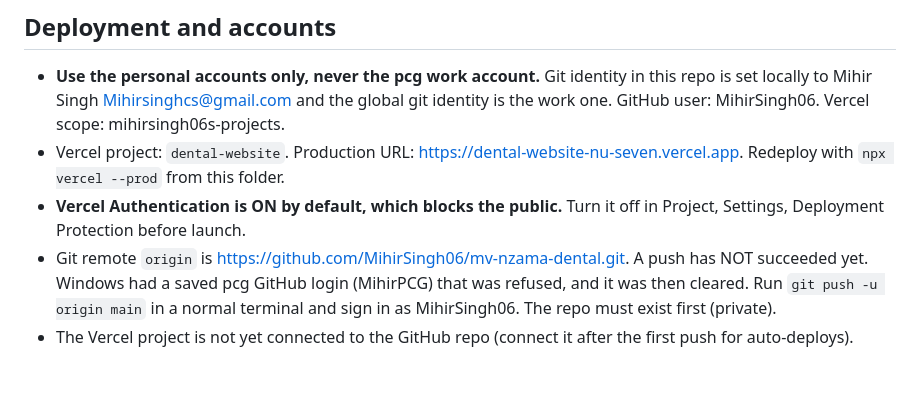
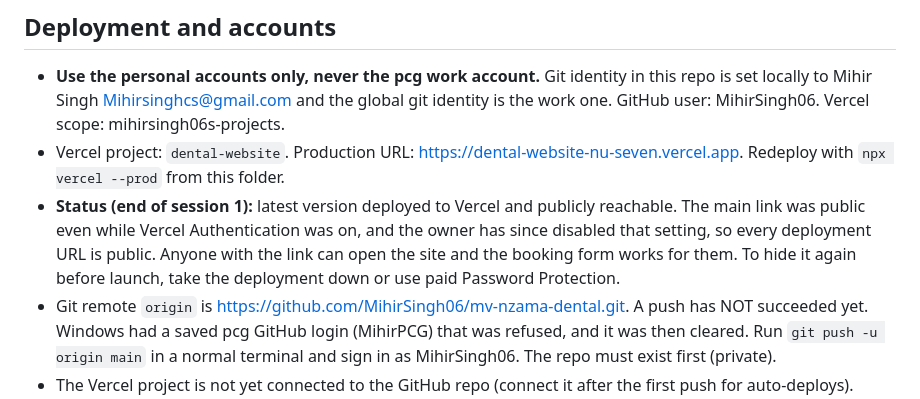
Before and after one commit to MihirSingh06/mv-nzama-dental, a Markdown page: CLAUDE.md, the part around the change. Drawn GitHub-style; blank space fills up the shorter version.

Commit message:
Update CLAUDE.md with deployment status
Co-Authored-By: Claude Sonnet 5.5 <noreply@anthropic.com>

```diff
--- a/CLAUDE.md
+++ b/CLAUDE.md
@@ -27,7 +27,7 @@ Hero collage, "ways to book" strip, Treatments (incl. in-house surgeon group), "
 ## Deployment and accounts
 - **Use the personal accounts only, never the pcg work account.** Git identity in this repo is set locally to Mihir Singh <Mihirsinghcs@gmail.com> and the global git identity is the work one. GitHub user: MihirSingh06. Vercel scope: mihirsingh06s-projects.
 - Vercel project: `dental-website`. Production URL: https://dental-website-nu-seven.vercel.app. Redeploy with `npx vercel --prod` from this folder.
-- **Vercel Authentication is ON by default, which blocks the public.** Turn it off in Project, Settings, Deployment Protection before launch.
+- **Status (end of session 1):** latest version deployed to Vercel and publicly reachable. The main link was public even while Vercel Authentication was on, and the owner has since disabled that setting, so every deployment URL is public. Anyone with the link can open the site and the booking form works for them. To hide it again before launch, take the deployment down or use paid Password Protection.
 - Git remote `origin` is https://github.com/MihirSingh06/mv-nzama-dental.git. A push has NOT succeeded yet. Windows had a saved pcg GitHub login (MihirPCG) that was refused, and it was then cleared. Run `git push -u origin main` in a normal terminal and sign in as MihirSingh06. The repo must exist first (private).
 - The Vercel project is not yet connected to the GitHub repo (connect it after the first push for auto-deploys).
 - The owner is waiting to be paid before going live, so do not publish the site or point a domain without checking.
```
